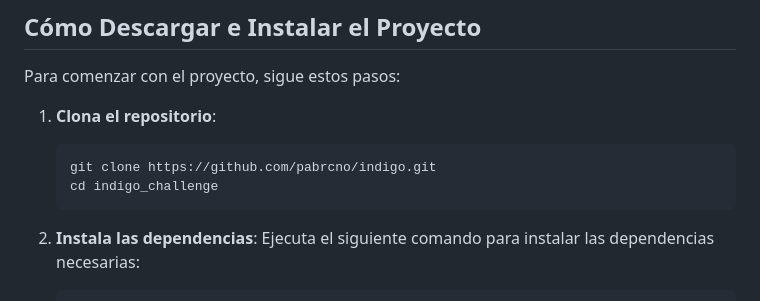
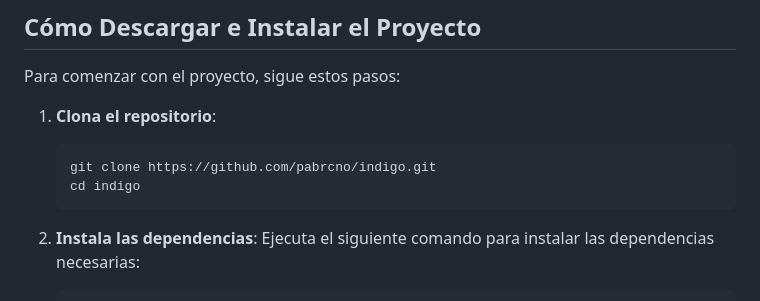
Before and after one commit to pabrcno/indigo, a Markdown page: README.md, the part around the change. GitHub-like rendering.

````diff
--- a/README.md
+++ b/README.md
@@ -23,7 +23,7 @@ Para comenzar con el proyecto, sigue estos pasos:
 
    ```bash
    git clone https://github.com/pabrcno/indigo.git
-   cd indigo_challenge
+   cd indigo
    ```
 
 2. **Instala las dependencias**:
````
